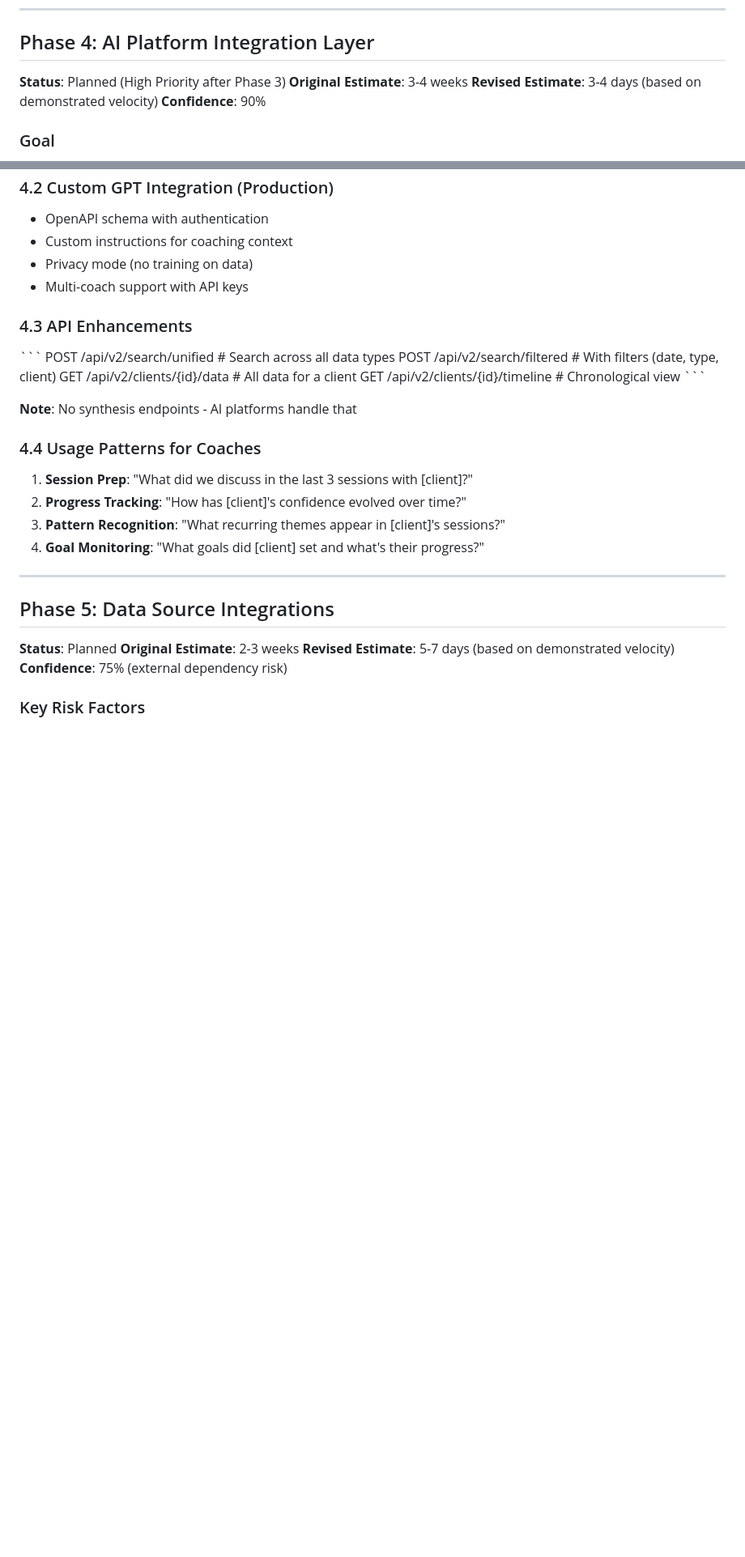
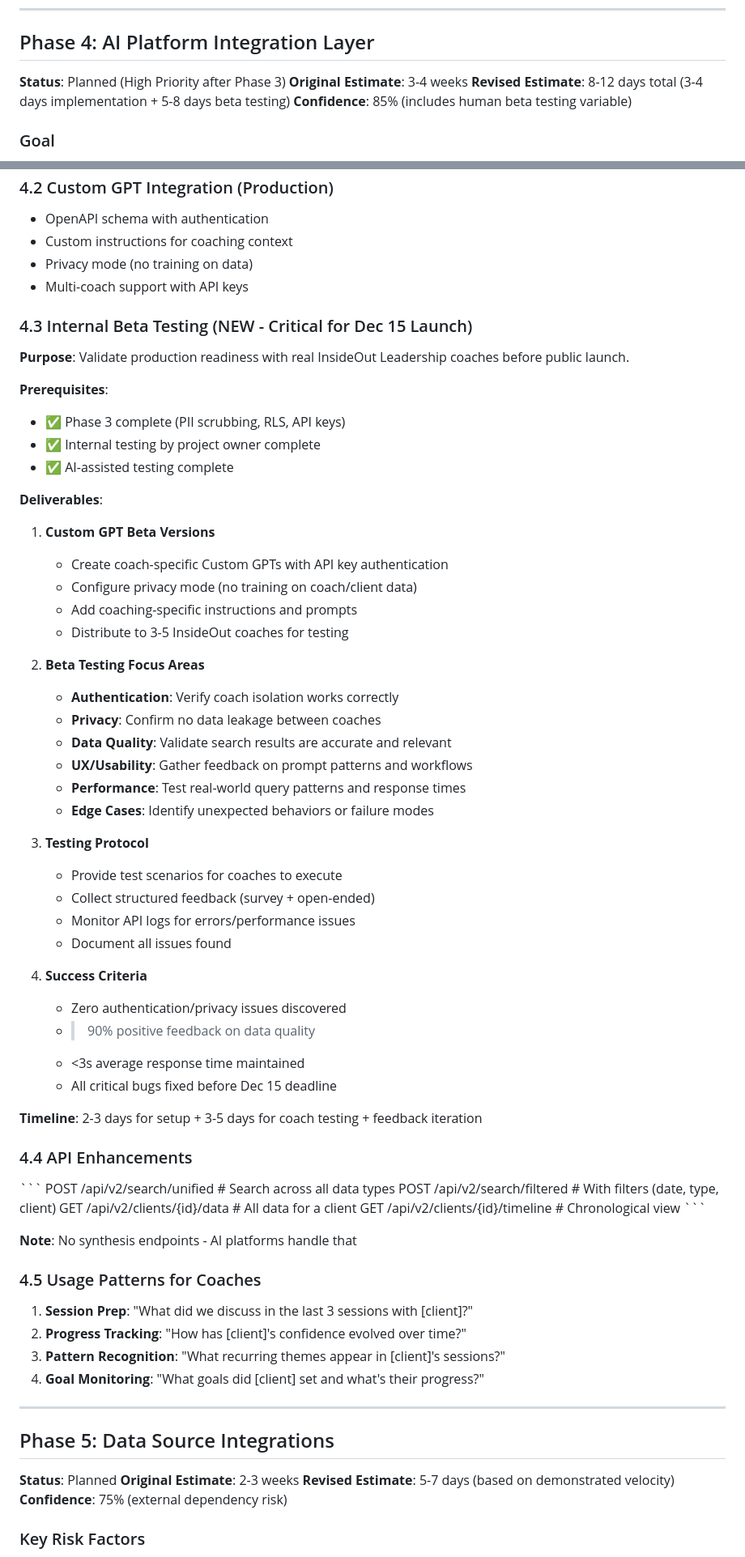
Before and after one commit to leadinsideout/unified-data-layer, a Markdown page: docs/project/roadmap.md, 2 parts joined by grey strips. Shown at 81% size. Drawn GitHub-style; blank space fills up the shorter version.

```diff
--- a/docs/project/roadmap.md
+++ b/docs/project/roadmap.md
@@ -633,8 +638,8 @@ Build security and privacy into the architecture. This is **essential before exp
 
 **Status**: Planned (High Priority after Phase 3)
 **Original Estimate**: 3-4 weeks
-**Revised Estimate**: 3-4 days (based on demonstrated velocity)
-**Confidence**: 90%
+**Revised Estimate**: 8-12 days total (3-4 days implementation + 5-8 days beta testing)
+**Confidence**: 85% (includes human beta testing variable)
 
 ### Goal
 
@@ -659,7 +664,45 @@ Connect the data layer to Custom GPTs and Claude Projects as the **PRIMARY inter
 - Privacy mode (no training on data)
 - Multi-coach support with API keys
 
-### 4.3 API Enhancements
+### 4.3 Internal Beta Testing (NEW - Critical for Dec 15 Launch)
+
+**Purpose**: Validate production readiness with real InsideOut Leadership coaches before public launch.
+
+**Prerequisites**:
+- ✅ Phase 3 complete (PII scrubbing, RLS, API keys)
+- ✅ Internal testing by project owner complete
+- ✅ AI-assisted testing complete
+
+**Deliverables**:
+1. **Custom GPT Beta Versions**
+   - Create coach-specific Custom GPTs with API key authentication
+   - Configure privacy mode (no training on coach/client data)
+   - Add coaching-specific instructions and prompts
+   - Distribute to 3-5 InsideOut coaches for testing
+
+2. **Beta Testing Focus Areas**
+   - **Authentication**: Verify coach isolation works correctly
+   - **Privacy**: Confirm no data leakage between coaches
+   - **Data Quality**: Validate search results are accurate and relevant
+   - **UX/Usability**: Gather feedback on prompt patterns and workflows
+   - **Performance**: Test real-world query patterns and response times
+   - **Edge Cases**: Identify unexpected behaviors or failure modes
+
+3. **Testing Protocol**
+   - Provide test scenarios for coaches to execute
+   - Collect structured feedback (survey + open-ended)
+   - Monitor API logs for errors/performance issues
+   - Document all issues found
+
+4. **Success Criteria**
+   - Zero authentication/privacy issues discovered
+   - >90% positive feedback on data quality
+   - <3s average response time maintained
+   - All critical bugs fixed before Dec 15 deadline
+
+**Timeline**: 2-3 days for setup + 3-5 days for coach testing + feedback iteration
+
+### 4.4 API Enhancements
 
 \`\`\`
 POST /api/v2/search/unified          # Search across all data types
@@ -670,7 +713,7 @@ GET  /api/v2/clients/{id}/timeline   # Chronological view
 
 **Note**: No synthesis endpoints - AI platforms handle that
 
-### 4.4 Usage Patterns for Coaches
+### 4.5 Usage Patterns for Coaches
 
 1. **Session Prep**: "What did we discuss in the last 3 sessions with [client]?"
 2. **Progress Tracking**: "How has [client]'s confidence evolved over time?"
```
Also changed, not shown: other parts of docs/project/roadmap.md (+22 -17 lines).
